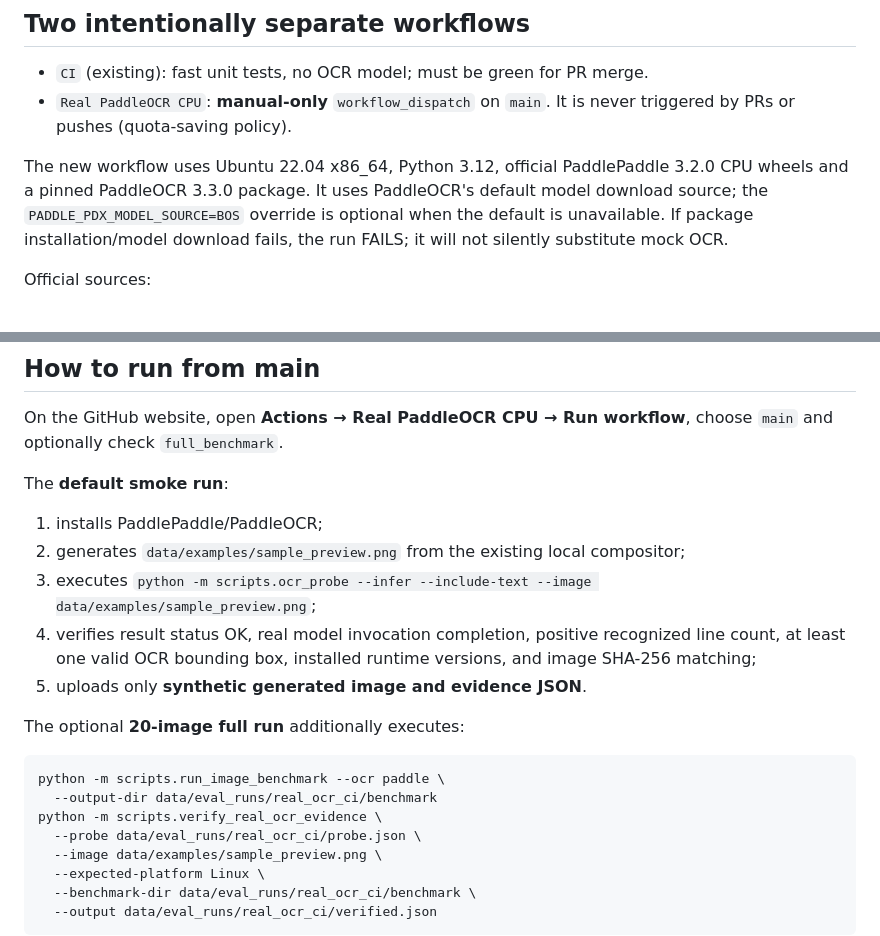
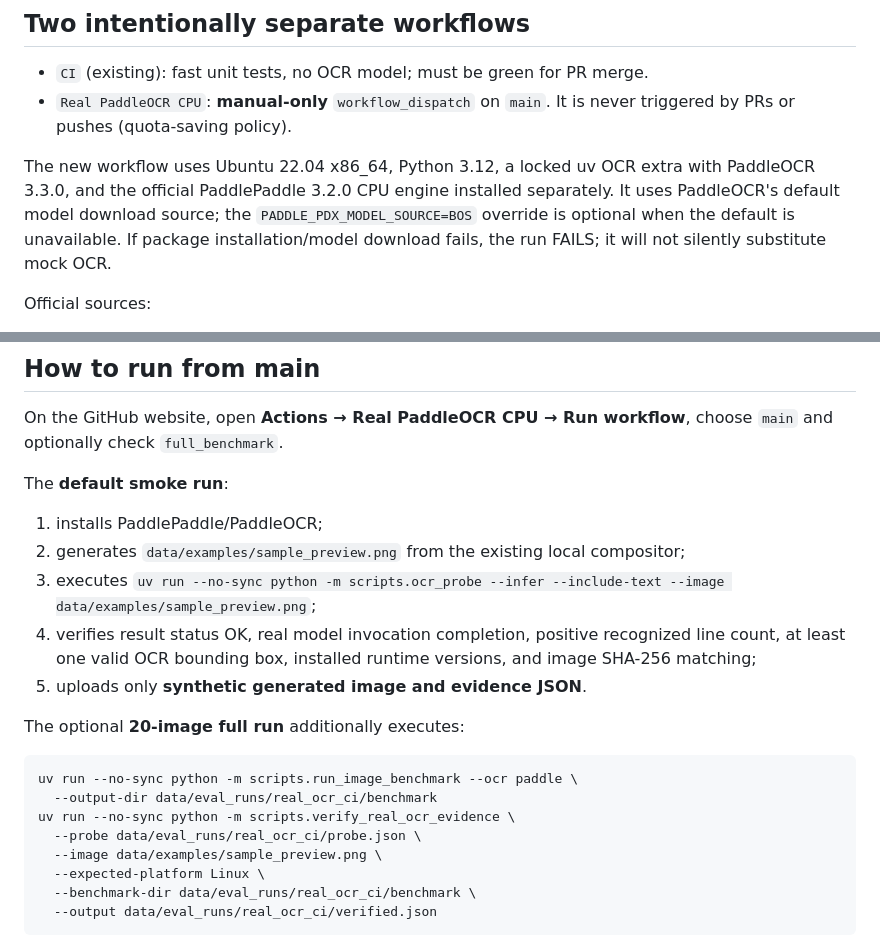
Before and after one commit to musuntana/poster-agent, a Markdown page: docs/m3g-real-ocr-actions.md, 2 parts joined by grey strips. Rendered like a GitHub page.

Commit message:
docs: align docs/m3g-real-ocr-actions.md with locked uv workflow

````diff
--- a/docs/m3g-real-ocr-actions.md
+++ b/docs/m3g-real-ocr-actions.md
@@ -11,7 +11,7 @@ This is **Linux CPU** evidence. It **does not** validate Mac M1/ARM64 or human-r
 - `CI` (existing): fast unit tests, no OCR model; must be green for PR merge.
 - `Real PaddleOCR CPU`: **manual-only** `workflow_dispatch` on `main`. It is never triggered by PRs or pushes (quota-saving policy).
 
-The new workflow uses Ubuntu 22.04 x86_64, Python 3.12, official PaddlePaddle 3.2.0 CPU wheels and a pinned PaddleOCR 3.3.0 package. It uses PaddleOCR's default model download source; the `PADDLE_PDX_MODEL_SOURCE=BOS` override is optional when the default is unavailable. If package installation/model download fails, the run FAILS; it will not silently substitute mock OCR.
+The new workflow uses Ubuntu 22.04 x86_64, Python 3.12, a locked uv OCR extra with PaddleOCR 3.3.0, and the official PaddlePaddle 3.2.0 CPU engine installed separately. It uses PaddleOCR's default model download source; the `PADDLE_PDX_MODEL_SOURCE=BOS` override is optional when the default is unavailable. If package installation/model download fails, the run FAILS; it will not silently substitute mock OCR.
 
 Official sources:
 - https://www.paddleocr.ai/main/en/quick_start.html
@@ -25,15 +25,15 @@ On the GitHub website, open **Actions → Real PaddleOCR CPU → Run workflow**,
 The **default smoke run**:
 1. installs PaddlePaddle/PaddleOCR;
 2. generates `data/examples/sample_preview.png` from the existing local compositor;
-3. executes `python -m scripts.ocr_probe --infer --include-text --image data/examples/sample_preview.png`;
+3. executes `uv run --no-sync python -m scripts.ocr_probe --infer --include-text --image data/examples/sample_preview.png`;
 4. verifies result status OK, real model invocation completion, positive recognized line count, at least one valid OCR bounding box, installed runtime versions, and image SHA-256 matching;
 5. uploads only **synthetic generated image and evidence JSON**.
 
 The optional **20-image full run** additionally executes:
 ```bash
-python -m scripts.run_image_benchmark --ocr paddle \
+uv run --no-sync python -m scripts.run_image_benchmark --ocr paddle \
   --output-dir data/eval_runs/real_ocr_ci/benchmark
-python -m scripts.verify_real_ocr_evidence \
+uv run --no-sync python -m scripts.verify_real_ocr_evidence \
   --probe data/eval_runs/real_ocr_ci/probe.json \
   --image data/examples/sample_preview.png \
   --expected-platform Linux \
````
